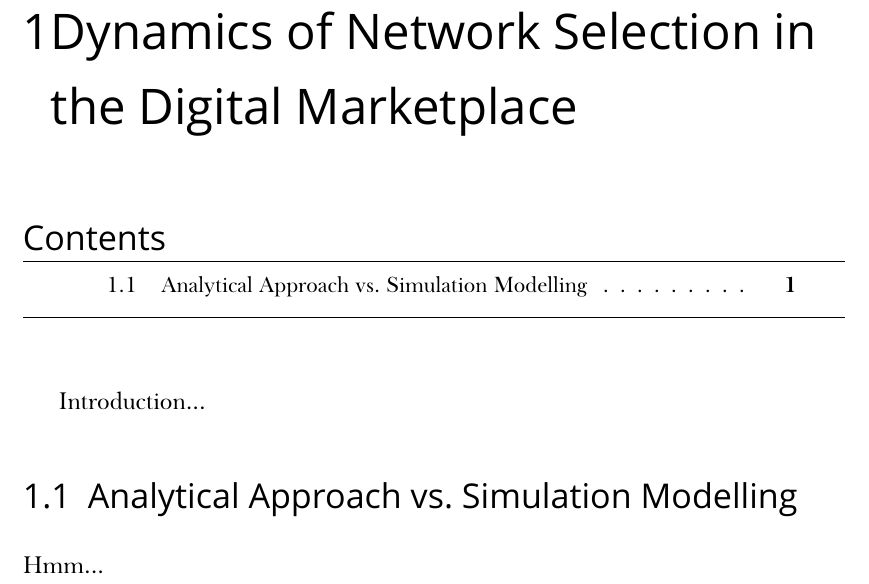
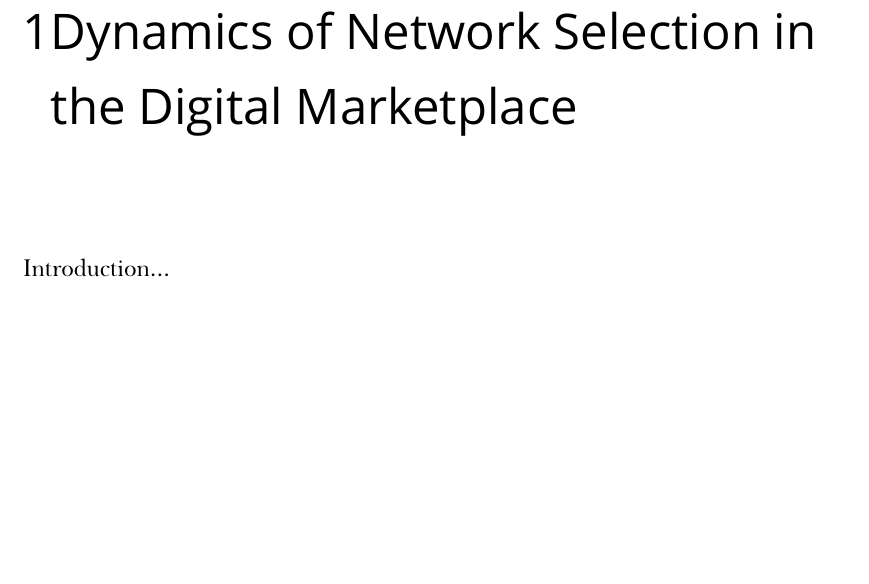
Before and after one commit to kubkon/Thesis, a LaTeX thesis (Thesis.tex, which reads 3/Dynamics-DMP.tex): part of page 5 of 6, cut so that both start at the same text, the shorter picture padded with empty space. Compiled offline with XeLaTeX; a missing font is replaced by an installed copy or a similar font.

Commit message:
Working on an up-to-date report of the dynamics

```diff
--- a/3/Dynamics-DMP.tex
+++ b/3/Dynamics-DMP.tex
@@ -7,9 +7,4 @@
 
 Introduction...
 
-\section{Analytical Approach vs.~Simulation Modelling} % (fold)
-\label{sec:analytical_approach_vs_simulation_modelling}
-Hmm...
-% section analytical_approach_vs_simulation_modelling (end)
-
 % chapter dynamics_of_network_selection_in_the_digital_marketplace (end)
```
